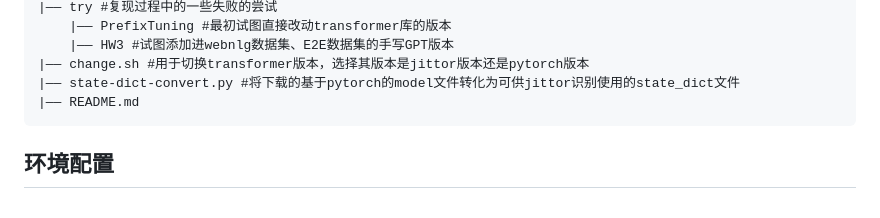
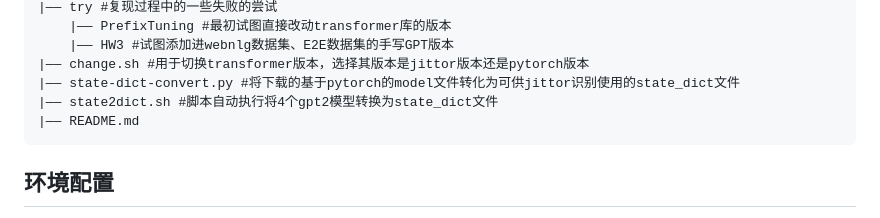
Before and after one commit to chen-zz20/Recurrent-PrefixTuning, a Markdown page: README.md, the part around the change. GitHub-like rendering.

Commit message:
完善README

```diff
--- a/README.md
+++ b/README.md
@@ -21,6 +21,7 @@
         |—— HW3 #试图添加进webnlg数据集、E2E数据集的手写GPT版本
     |—— change.sh #用于切换transformer版本，选择其版本是jittor版本还是pytorch版本
     |—— state-dict-convert.py #将下载的基于pytorch的model文件转化为可供jittor识别使用的state_dict文件
+    |—— state2dict.sh #脚本自动执行将4个gpt2模型转换为state_dict文件
     |—— README.md
 
 ## 环境配置
```
